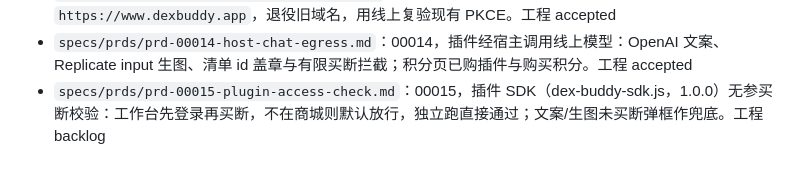
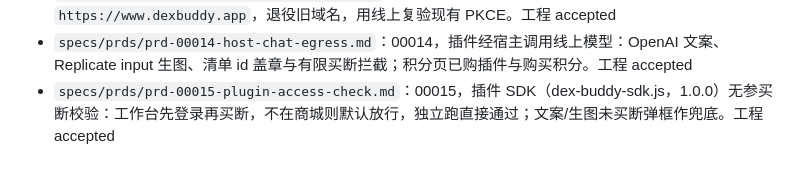
Before and after one commit to 0x00pluto/hy-evo-harness, a Markdown page: specs/prds/prd-wiki-index.md, the part around the change. Drawn GitHub-style.

```diff
--- a/specs/prds/prd-wiki-index.md
+++ b/specs/prds/prd-wiki-index.md
@@ -18,4 +18,4 @@
 - `specs/prds/prd-00012-host-gateway-session.md`：00012，宿主对接网关登录：dexbuddy:// PKCE、设备码、safeStorage、图标轨与设置账号页展示 whoami/wallet 与退出。工程 partial
 - `specs/prds/prd-00013-prod-gateway-base.md`：00013，线上默认域名与会话复验：未打包与安装包默认 `https://www.dexbuddy.app`，退役旧域名，用线上复验现有 PKCE。工程 accepted
 - `specs/prds/prd-00014-host-chat-egress.md`：00014，插件经宿主调用线上模型：OpenAI 文案、Replicate input 生图、清单 id 盖章与有限买断拦截；积分页已购插件与购买积分。工程 accepted
-- `specs/prds/prd-00015-plugin-access-check.md`：00015，插件 SDK（dex-buddy-sdk.js，1.0.0）无参买断校验：工作台先登录再买断，不在商城则默认放行，独立跑直接通过；文案/生图未买断弹框作兜底。工程 backlog
+- `specs/prds/prd-00015-plugin-access-check.md`：00015，插件 SDK（dex-buddy-sdk.js，1.0.0）无参买断校验：工作台先登录再买断，不在商城则默认放行，独立跑直接通过；文案/生图未买断弹框作兜底。工程 accepted
```
Also changed, not shown: specs/prds/prd-00015-plugin-access-check.md (+69 -2 lines).
